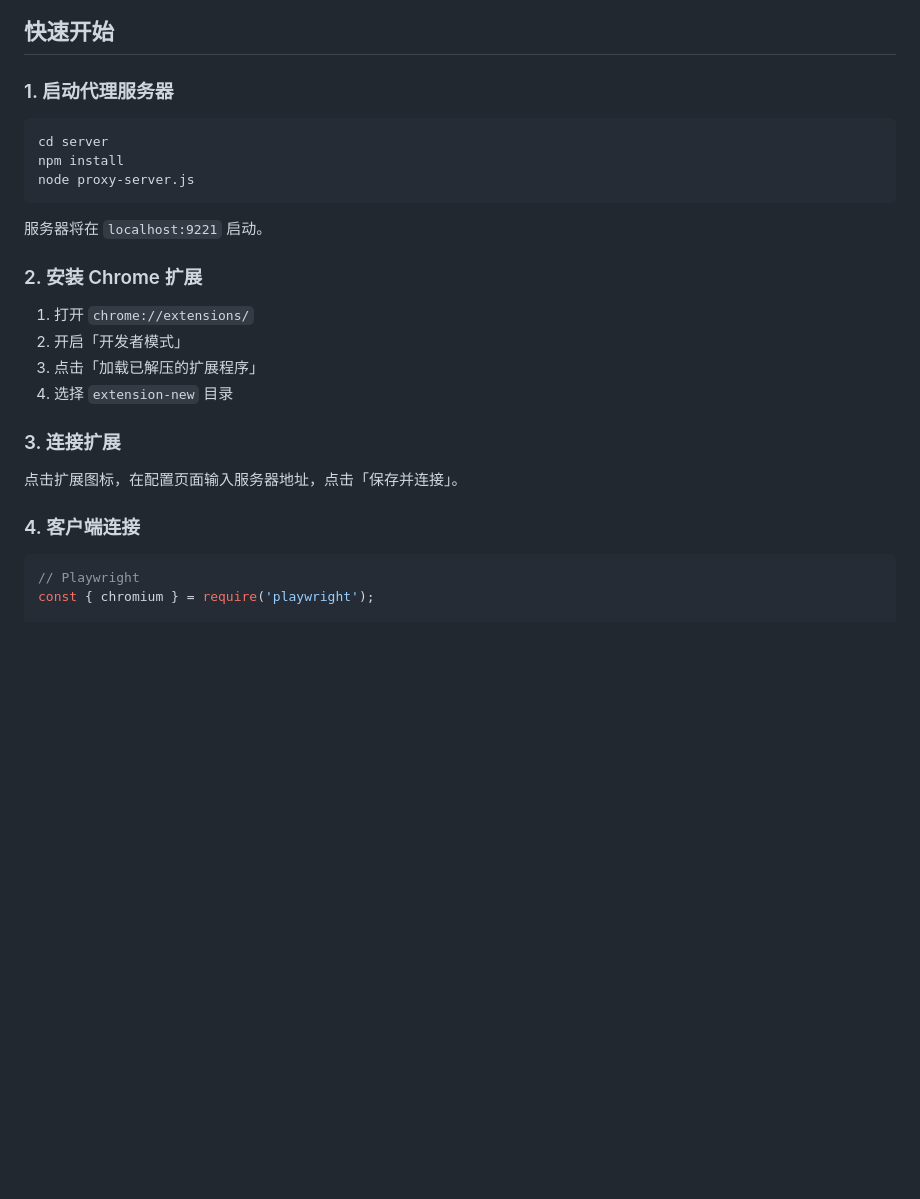
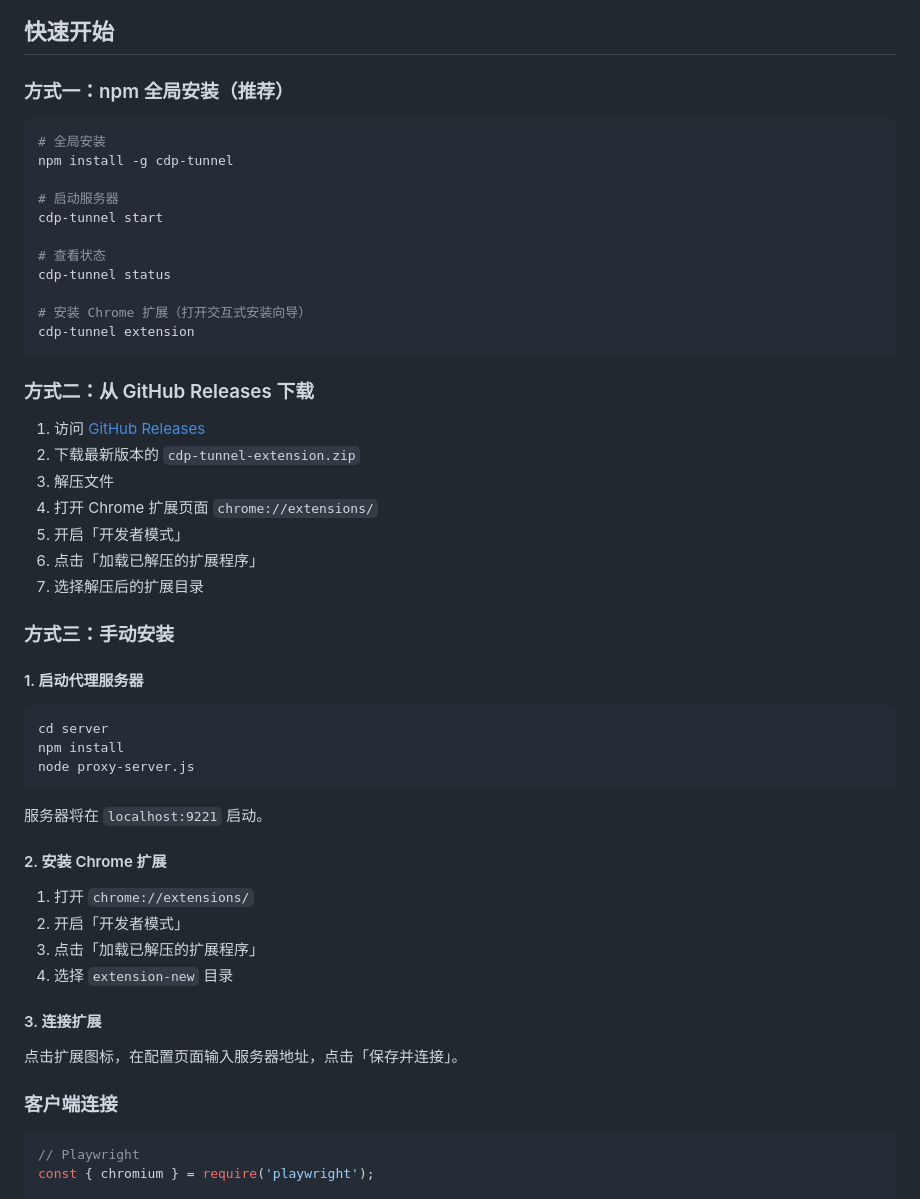
Before and after one commit to dyyz1993/cdp-tunnel, a Markdown page: docs/README_CN.md, the part around the change. Rendered like a GitHub page; blank space fills up the shorter version.

Commit message:
docs: 更新中文文档，添加 npm 安装方式
- 添加方式一：npm 全局安装（推荐）
- 添加方式二：GitHub Releases 下载
- 添加方式三：手动安装
- 添加 CLI 命令说明

````diff
--- a/docs/README_CN.md
+++ b/docs/README_CN.md
@@ -55,7 +55,35 @@
 
 ## 快速开始
 
-### 1. 启动代理服务器
+### 方式一：npm 全局安装（推荐）
+
+```bash
+# 全局安装
+npm install -g cdp-tunnel
+
+# 启动服务器
+cdp-tunnel start
+
+# 查看状态
+cdp-tunnel status
+
+# 安装 Chrome 扩展（打开交互式安装向导）
+cdp-tunnel extension
+```
+
+### 方式二：从 GitHub Releases 下载
+
+1. 访问 [GitHub Releases](https://github.com/dyyz1993/cdp-tunnel/releases)
+2. 下载最新版本的 `cdp-tunnel-extension.zip`
+3. 解压文件
+4. 打开 Chrome 扩展页面 `chrome://extensions/`
+5. 开启「开发者模式」
+6. 点击「加载已解压的扩展程序」
+7. 选择解压后的扩展目录
+
+### 方式三：手动安装
+
+#### 1. 启动代理服务器
 
 ```bash
 cd server
@@ -65,18 +93,18 @@ node proxy-server.js
 
 服务器将在 `localhost:9221` 启动。
 
-### 2. 安装 Chrome 扩展
+#### 2. 安装 Chrome 扩展
 
 1. 打开 `chrome://extensions/`
 2. 开启「开发者模式」
 3. 点击「加载已解压的扩展程序」
 4. 选择 `extension-new` 目录
 
-### 3. 连接扩展
+#### 3. 连接扩展
 
 点击扩展图标，在配置页面输入服务器地址，点击「保存并连接」。
 
-### 4. 客户端连接
+### 客户端连接
 
 ```javascript
 // Playwright
````
Also changed, not shown: README.md (+32 -4 lines).
